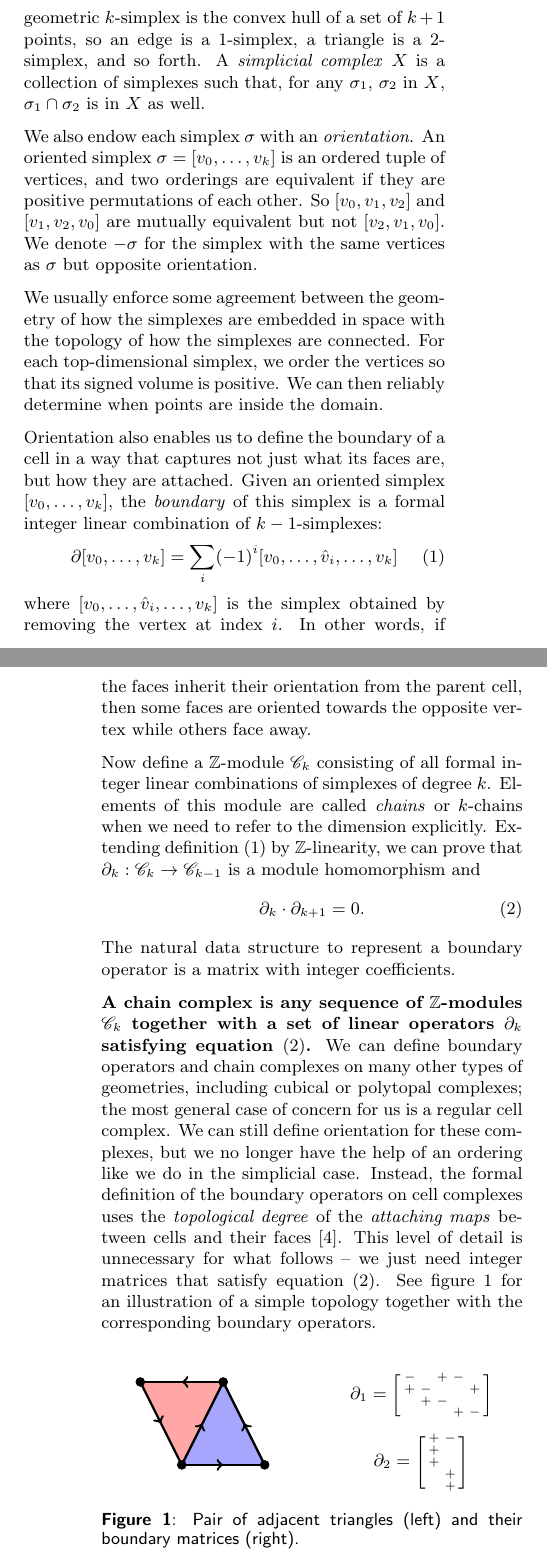
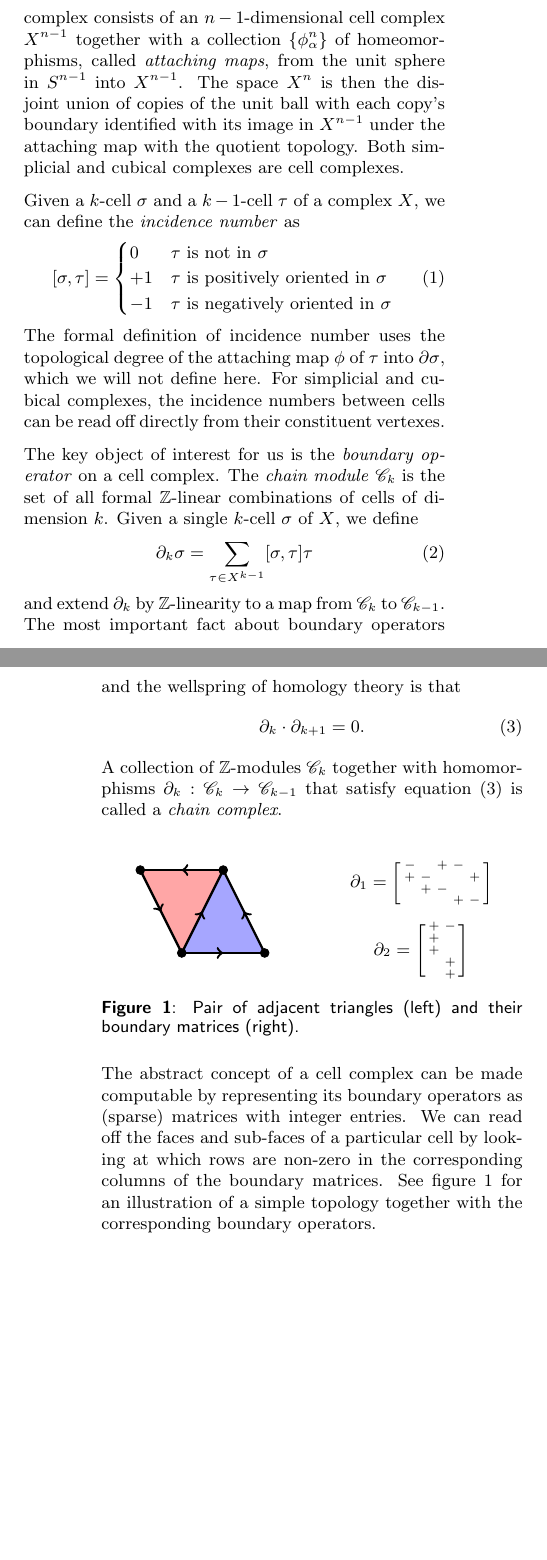
Before and after one commit to TopoMesh/chain-complexes, a LaTeX document (chain-complexes.tex): two parts of the columns of pages 1 and 2 of 4, joined at a grey line, cut at the place of the change, the shorter picture padded with empty space. Compiled offline with pdfLaTeX.

Commit message:
Rework intro section
Cut the motivation for cell complexes, they should know this

```diff
--- a/chain-complexes.tex
+++ b/chain-complexes.tex
@@ -60,42 +61,27 @@ Here we briefly recall some definitions in a hand-wavy fashion; see \cite{hatche
+A regular $n$-dimensional cell complex consists of an $n - 1$-dimensional cell complex $X^{n - 1}$ together with a collection $\{\phi_\alpha^n\}$ of homeomorphisms, called \emph{attaching maps}, from the unit sphere in $S^{n - 1}$ into $X^{n - 1}$.
+The space $X^n$ is then the disjoint union of copies of the unit ball with each copy's boundary identified with its image in $X^{n - 1}$ under the attaching map with the quotient topology.
+Both simplicial and cubical complexes are cell complexes.
 
-Let $\{v_i\}$ be a finite collection of points in $n$-space.
-A geometric $k$-simplex is the convex hull of a set of $k + 1$ points, so an edge is a 1-simplex, a triangle is a 2-simplex, and so forth.
-A \emph{simplicial complex} $X$ is a collection of simplexes such that, for any $\sigma_1$, $\sigma_2$ in $X$, $\sigma_1 \cap \sigma_2$ is in $X$ as well.
+Given a $k$-cell $\sigma$ and a $k - 1$-cell $\tau$ of a complex $X$, we can define the \emph{incidence number} as
+\begin{equation}
+    [\sigma, \tau] = \begin{cases}0 & \tau\text{ is not in }\sigma \\ +1 & \tau \text{ is positively oriented in }\sigma \\ -1 & \tau\text{ is negatively oriented in }\sigma\end{cases}
+\end{equation}
+The formal definition of incidence number uses the topological degree of the attaching map $\phi$ of $\tau$ into $\partial\sigma$, which we will not define here.
+For simplicial and cubical complexes, the incidence numbers between cells can be read off directly from their constituent vertexes.
 
-We also endow each simplex $\sigma$ with an \emph{orientation}.
-An oriented simplex $\sigma = [v_0, \ldots, v_k]$ is an ordered tuple of vertices, and two orderings are equivalent if they are positive permutations of each other.
-So $[v_0, v_1, v_2]$ and $[v_1, v_2, v_0]$ are mutually equivalent but not $[v_2, v_1, v_0]$.
-We denote $-\sigma$ for the simplex with the same vertices as $\sigma$ but opposite orientation.
-
-We usually enforce some agreement between the geometry of how the simplexes are embedded in space with the topology of how the simplexes are connected.
-For each top-dimensional simplex, we order the vertices so that its signed volume is positive.
-We can then reliably determine when points are inside the domain.
-
-Orientation also enables us to define the boundary of a cell in a way that captures not just what its faces are, but how they are attached.
-Given an oriented simplex $[v_0, \ldots, v_k]$, the \emph{boundary} of this simplex is a formal integer linear combination of $k - 1$-simplexes:
+The key object of interest for us is the \emph{boundary operator} on a cell complex.
+The \emph{chain module} $\mathscr{C}_k$ is the set of all formal $\mathbb{Z}$-linear combinations of cells of dimension $k$.
+Given a single $k$-cell $\sigma$ of $X$, we define
 \begin{equation}
-    \partial[v_0, \ldots, v_k] = \sum_i(-1)^i[v_0, \ldots, \hat v_i, \ldots, v_k]
-    \label{eq:simplicial-boundary}
+    \partial_k\sigma = \sum_{\tau \in X^{k - 1}}[\sigma, \tau]\tau
 \end{equation}
-where $[v_0, \ldots, \hat v_i, \ldots, v_k]$ is the simplex obtained by removing the vertex at index $i$.
-In other words, if the faces inherit their orientation from the parent cell, then some faces are oriented towards the opposite vertex while others face away.
-
-Now define a $\mathbb{Z}$-module $\mathscr{C}_k$ consisting of all formal integer linear combinations of simplexes of degree $k$.
-Elements of this module are called \emph{chains} or $k$-chains when we need to refer to the dimension explicitly.
-Extending definition \eqref{eq:simplicial-boundary} by $\mathbb{Z}$-linearity, we can prove that $\partial_k : \mathscr{C}_k \to \mathscr{C}_{k - 1}$ is a module homomorphism and
+and extend $\partial_k$ by $\mathbb{Z}$-linearity to a map from $\mathscr{C}_k$ to $\mathscr{C}_{k - 1}$.
+The most important fact about boundary operators and the wellspring of homology theory is that
 \begin{equation}
     \partial_k\cdot\partial_{k + 1} = 0.
     \label{eq:ddzero}
 \end{equation}
-The natural data structure to represent a boundary operator is a matrix with integer coefficients.
-
-\textbf{A chain complex is any sequence of $\mathbb{Z}$-modules $\mathscr{C}_k$ together with a set of linear operators $\partial_k$ satisfying equation \eqref{eq:ddzero}.}
-We can define boundary operators and chain complexes on many other types of geometries, including cubical or polytopal complexes; the most general case of concern for us is a regular cell complex.
-We can still define orientation for these complexes, but we no longer have the help of an ordering like we do in the simplicial case.
-Instead, the formal definition of the boundary operators on cell complexes uses the \emph{topological degree} of the \emph{attaching maps} between cells and their faces \cite{hatcher2002algebraic}.
-This level of detail is unnecessary for what follows -- we just need integer matrices that satisfy equation \eqref{eq:ddzero}.
-%The $k$-th boundary operator for a simplicial complex has a kind of regularity in that every column has $k + 1$ non-zero entries, but this regularity is not essential in general.
-See figure \ref{fig:two-triangle-chain-complex} for an illustration of a simple topology together with the corresponding boundary operators.
+A collection of $\mathbb{Z}$-modules $\mathscr{C}_k$ together with homomorphisms $\partial_k : \mathscr{C}_k \to \mathscr{C}_{k - 1}$ that satisfy equation \eqref{eq:ddzero} is called a \emph{chain complex}.
 
 % TODO: Add labels to the figure and the boundary matrices, see
 % https://tex.stackexchange.com/a/59732
@@ -152,6 +138,10 @@ See figure \ref{fig:two-triangle-chain-complex} for an illustration of a simple
     \label{fig:two-triangle-chain-complex}
 \end{figure}
 
+The abstract concept of a cell complex can be made computable by representing its boundary operators as (sparse) matrices with integer entries.
+We can read off the faces and sub-faces of a particular cell by looking at which rows are non-zero in the corresponding columns of the boundary matrices.
+See figure \ref{fig:two-triangle-chain-complex} for an illustration of a simple topology together with the corresponding boundary operators.
+
 We'll introduce one final conceit that makes later constructions much more elegant.
 The definition above assumes that the chain complex stops at $\mathscr{C}_0$ -- formal linear combinations of vertices.
 Instead, we will add a \emph{bottom} module $\mathscr{C}_{-1}$ consisting of a single cell $\bot$ of dimension -1.
```
Also changed, not shown: chain-complexes.tex (6 more changed lines).
